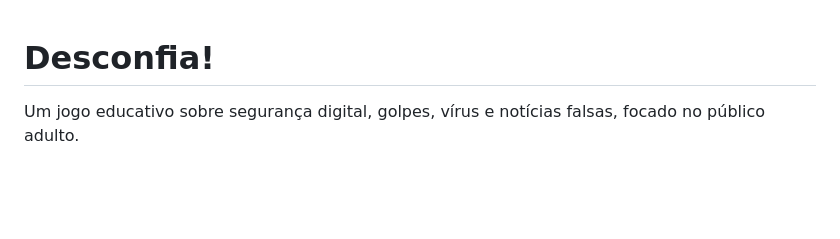
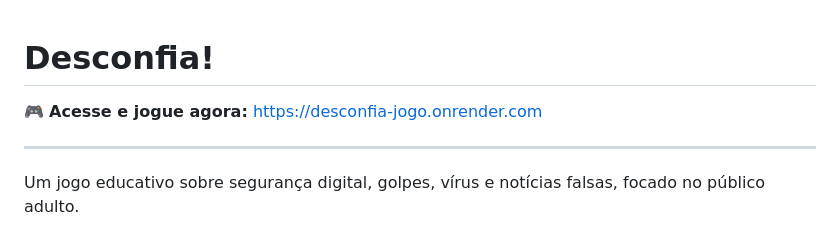
Before and after one commit to marcos-rmnd/desconfia-jogo, a Markdown page: README.md, the part around the change. Drawn GitHub-style; blank space fills up the shorter version.

Commit message:
Atualiza README com link do deploy e ajusta layout mobile

```diff
--- a/README.md
+++ b/README.md
@@ -1,4 +1,8 @@
 # Desconfia!
+
+🎮 **Acesse e jogue agora:** [https://desconfia-jogo.onrender.com](https://desconfia-jogo.onrender.com)
+
+---
 
 Um jogo educativo sobre segurança digital, golpes, vírus e notícias falsas, focado no público adulto.
 
```
